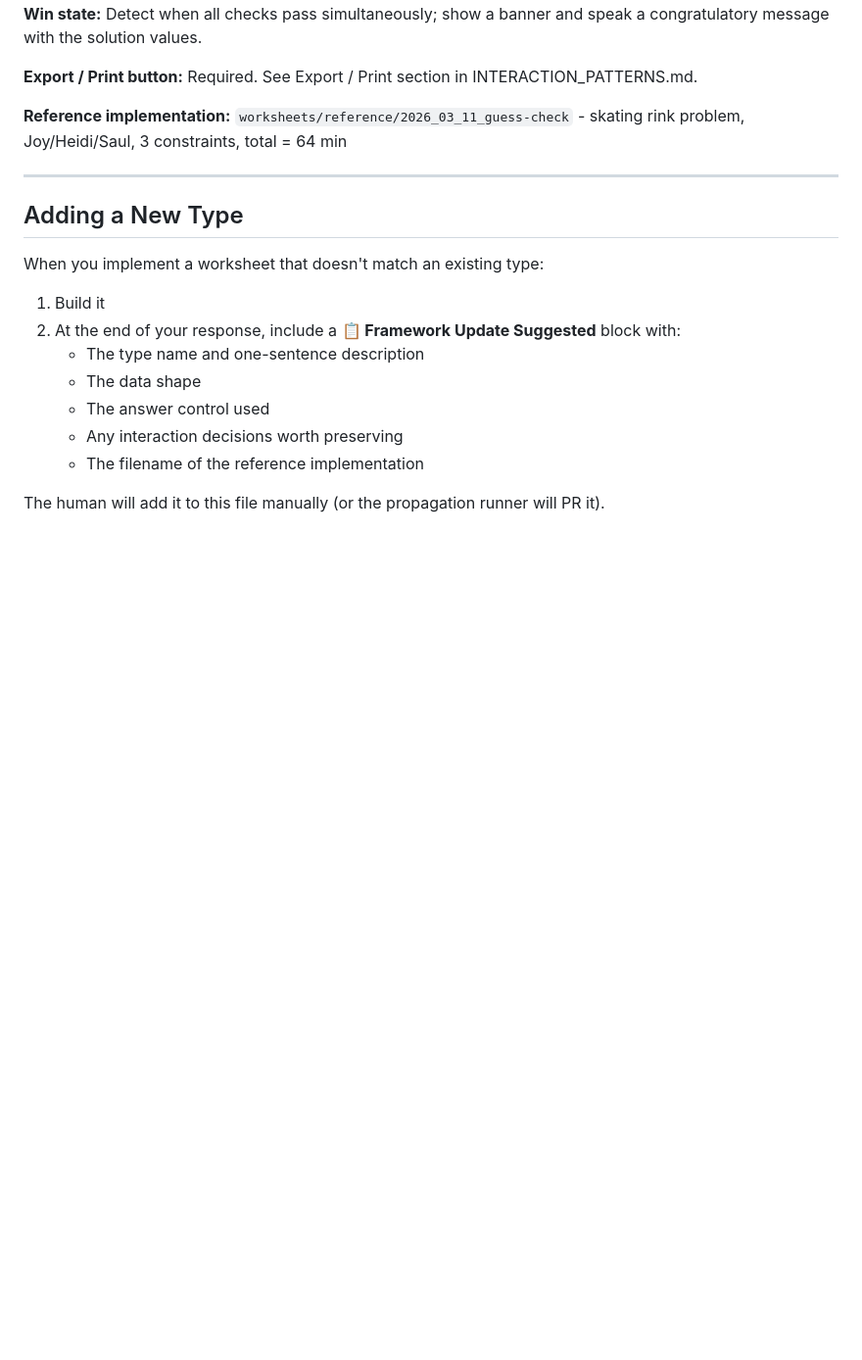
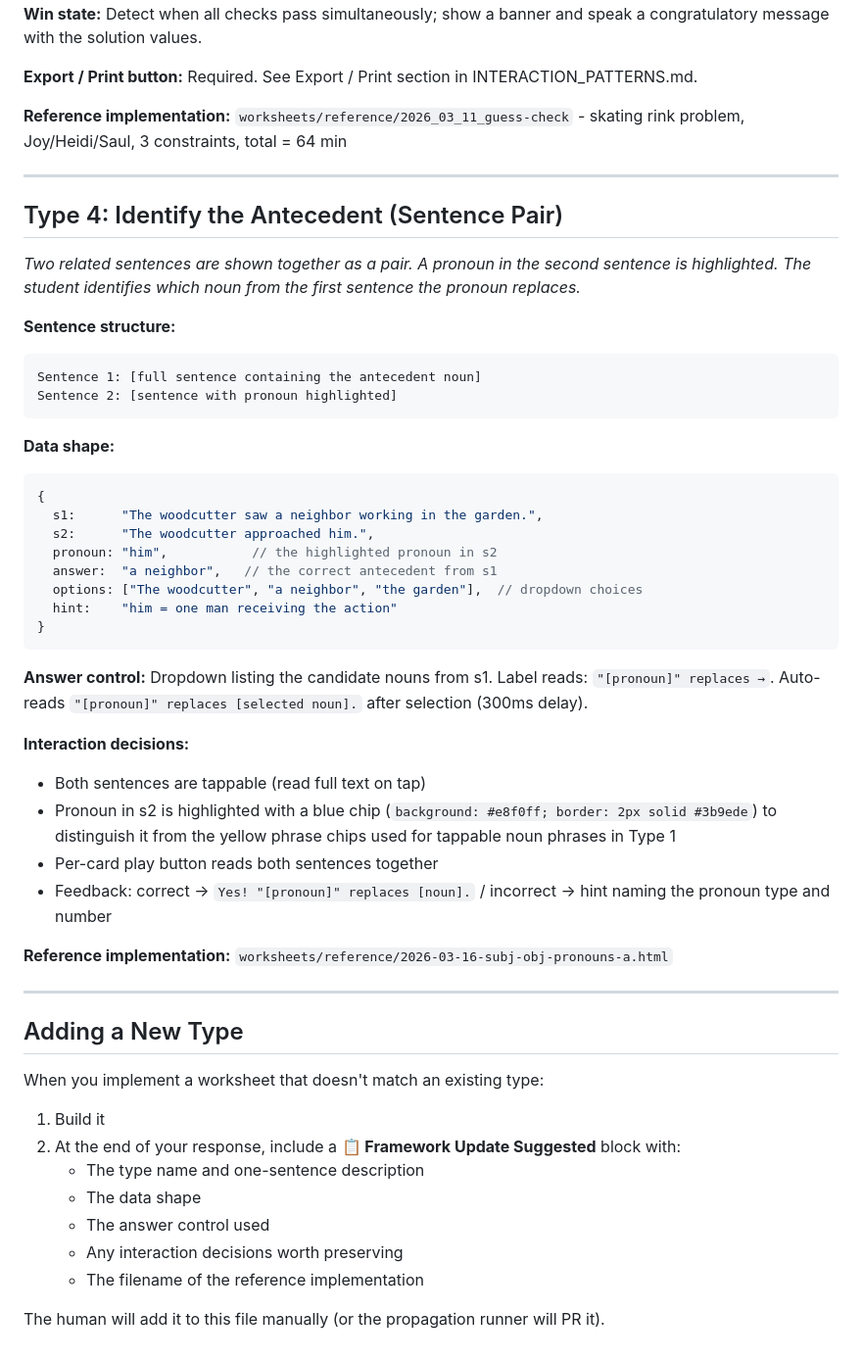
Before and after one commit to lisaguthrie/hemi-homework, a Markdown page: framework/WORKSHEET_TYPES.md, the part around the change. Shown at 98% size. Rendered like a GitHub page; blank space fills up the shorter version.

Commit message:
Update framework/WORKSHEET_TYPES.md: Add Type 4 — Identify the Antecedent

````diff
--- a/framework/WORKSHEET_TYPES.md
+++ b/framework/WORKSHEET_TYPES.md
@@ -88,6 +88,40 @@ Call `updateIntermediates()` at the top of `onInputChange()`. Checkbox defaults
 
 ---
 
+## Type 4: Identify the Antecedent (Sentence Pair)
+
+*Two related sentences are shown together as a pair. A pronoun in the second sentence is highlighted. The student identifies which noun from the first sentence the pronoun replaces.*
+
+**Sentence structure:**
+```
+Sentence 1: [full sentence containing the antecedent noun]
+Sentence 2: [sentence with pronoun highlighted]
+```
+
+**Data shape:**
+```javascript
+{
+  s1:      "The woodcutter saw a neighbor working in the garden.",
+  s2:      "The woodcutter approached him.",
+  pronoun: "him",           // the highlighted pronoun in s2
+  answer:  "a neighbor",   // the correct antecedent from s1
+  options: ["The woodcutter", "a neighbor", "the garden"],  // dropdown choices
+  hint:    "him = one man receiving the action"
+}
+```
+
+**Answer control:** Dropdown listing the candidate nouns from s1. Label reads: `"[pronoun]" replaces →`. Auto-reads `"[pronoun]" replaces [selected noun].` after selection (300ms delay).
+
+**Interaction decisions:**
+- Both sentences are tappable (read full text on tap)
+- Pronoun in s2 is highlighted with a blue chip (`background: #e8f0ff; border: 2px solid #3b9ede`) to distinguish it from the yellow phrase chips used for tappable noun phrases in Type 1
+- Per-card play button reads both sentences together
+- Feedback: correct → `Yes! "[pronoun]" replaces [noun].` / incorrect → hint naming the pronoun type and number
+
+**Reference implementation:** `worksheets/reference/2026-03-16-subj-obj-pronouns-a.html`
+
+---
+
 ## Adding a New Type
 
 When you implement a worksheet that doesn't match an existing type:
````
